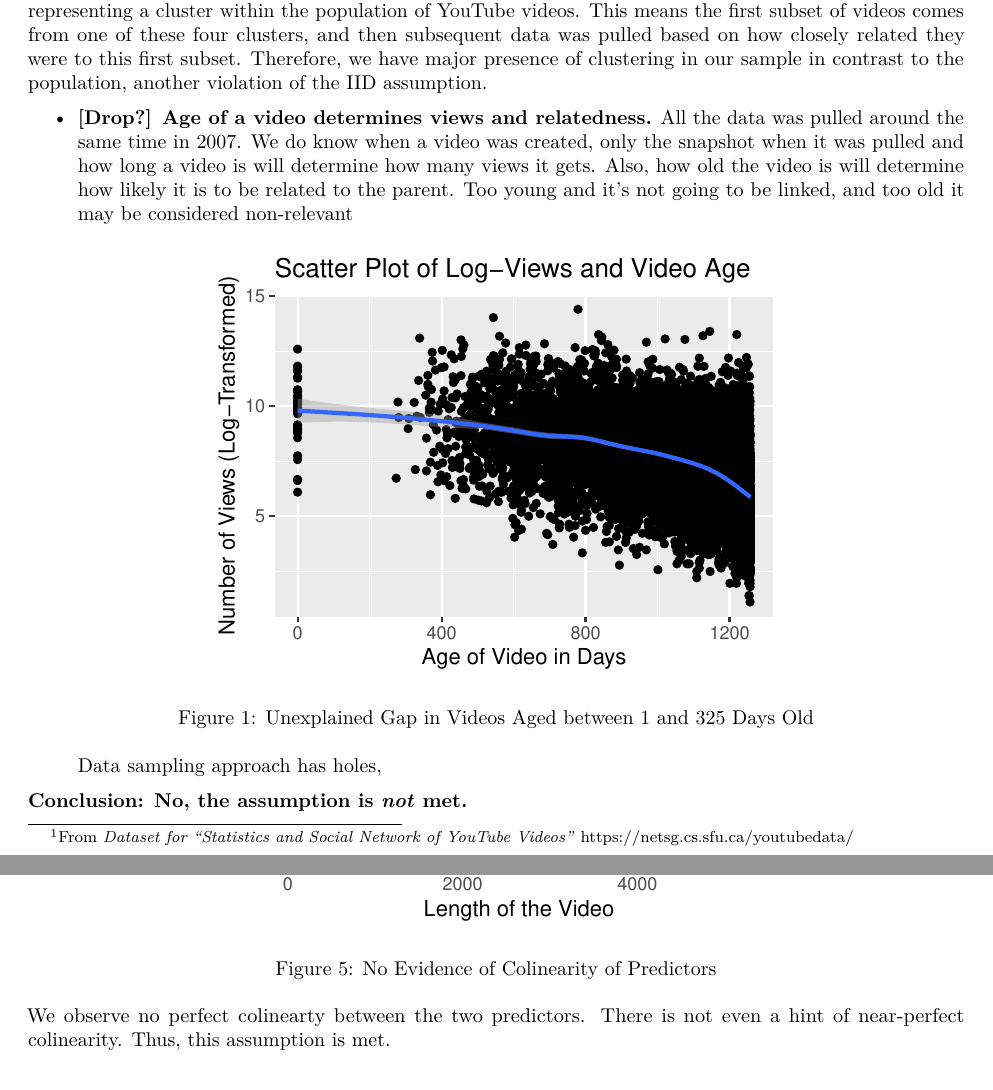
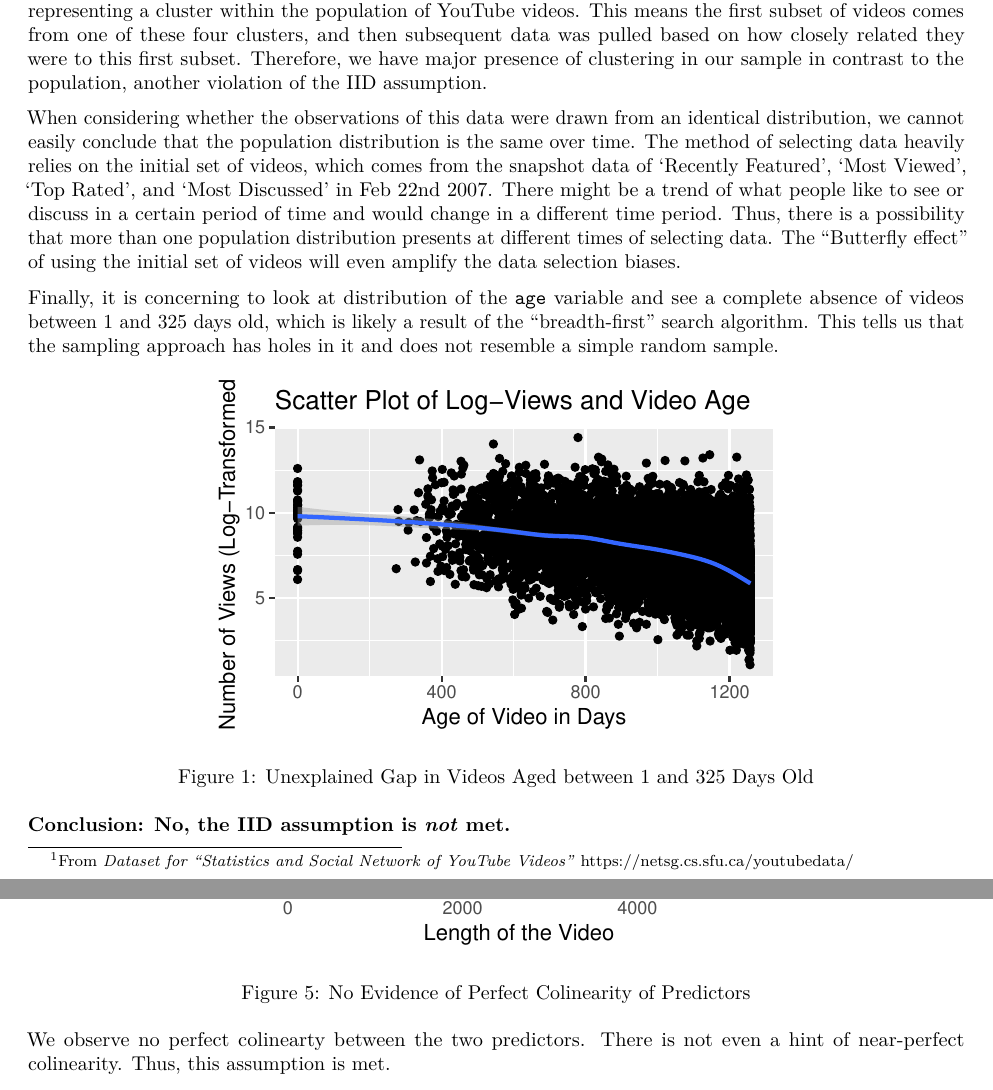
Before and after one commit to ChaseMadson/w203-herkimer, an R Markdown document (notebooks/homework_12.Rmd): two parts of pages 2 and 5 of 7, joined at a grey line, cut so that both start at the same text. Rendered offline with R 4.5, knitr and Pandoc, then LaTeX, with nearby package versions; some code elsewhere in the file could not run offline.

Commit message:
Final version of HW12

````diff
--- a/notebooks/homework_12.Rmd
+++ b/notebooks/homework_12.Rmd
@@ -65,7 +65,9 @@ By this description, we know that each video was selected due to its relation to
 
 Moreover, the creators state that they began pulling their sample from an "initial set of videos from the list of 'Recently Featured', 'Most Viewed', 'Top Rated', and 'Most Discussed'...", each one of these likely representing a cluster within the population of YouTube videos. This means the first subset of videos comes from one of these four clusters, and then subsequent data was pulled based on how closely related they were to this first subset. Therefore, we have major presence of clustering in our sample in contrast to the population, another violation of the IID assumption.
 
--   **[Drop?] Age of a video determines views and relatedness.** All the data was pulled around the same time in 2007. We do know when a video was created, only the snapshot when it was pulled and how long a video is will determine how many views it gets. Also, how old the video is will determine how likely it is to be related to the parent. Too young and it's not going to be linked, and too old it may be considered non-relevant
+When considering whether the observations of this data were drawn from an identical distribution, we cannot easily conclude that the population distribution is the same over time. The method of selecting data heavily relies on the initial set of videos, which comes from the snapshot data of 'Recently Featured', 'Most Viewed', 'Top Rated', and 'Most Discussed' in Feb 22nd 2007. There might be a trend of what people like to see or discuss in a certain period of time and would change in a different time period. Thus, there is a possibility that more than one population distribution presents at different times of selecting data. The “Butterfly effect” of using the initial set of videos will even amplify the data selection biases.
+
+Finally, it is concerning to look at distribution of the `age` variable and see a complete absence of videos between 1 and 325 days old, which is likely a result of the "breadth-first" search algorithm. This tells us that the sampling approach has holes in it and does not resemble a simple random sample.
 
 ```{r iid_age, fig.cap = 'Unexplained Gap in Videos Aged between 1 and 325 Days Old', echo=FALSE}
 videos %>%
@@ -79,9 +81,7 @@ videos %>%
 
 ```
 
-> Data sampling approach has holes,
-
-**Conclusion: No, the assumption is *not* met.**
+**Conclusion: No, the IID assumption is *not* met.**
 
 \break
 
````
Also changed, not shown: notebooks/homework_12.Rmd (4 more changed lines), 1 other file.
